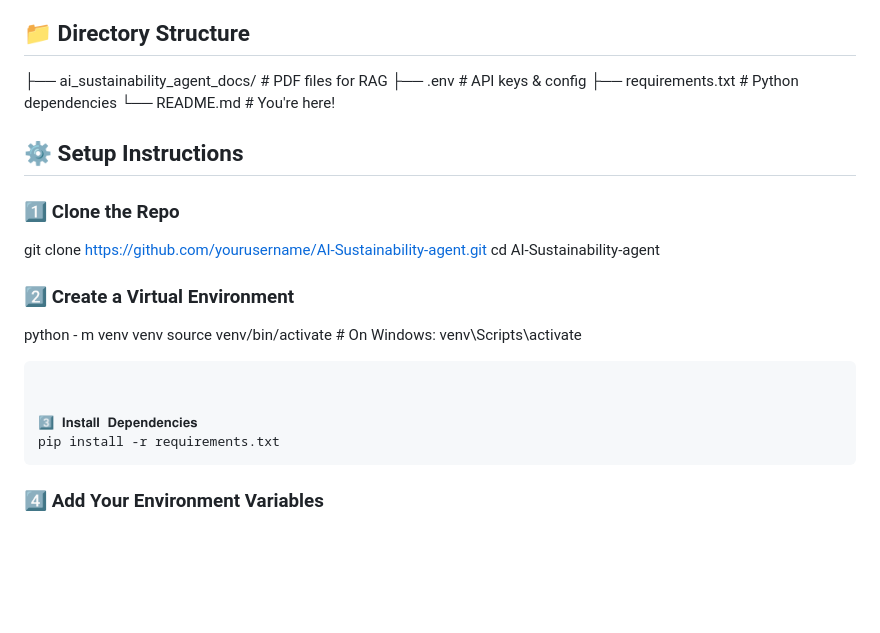
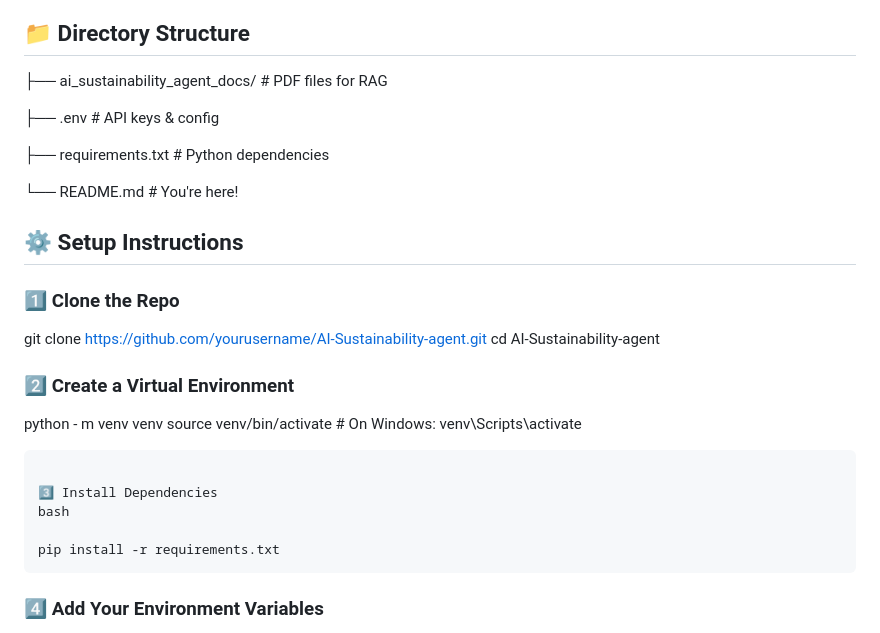
Before and after one commit to Mehwish-data/AI-Sustainability-agent, a Markdown page: README.md, the part around the change. GitHub-like rendering; blank space fills up the shorter version.

````diff
--- a/README.md
+++ b/README.md
@@ -31,8 +31,11 @@ An AI-powered voice-enabled assistant that helps estimate and reduce CO₂ emiss
 ## 📁 Directory Structure
 
 ├── ai_sustainability_agent\_docs/ # PDF files for RAG
+
 ├── .env                           # API keys & config
+
 ├── requirements.txt               # Python dependencies
+
 └── README.md                      # You're here!
 
 
@@ -51,8 +54,9 @@ m venv venv
 source venv/bin/activate   # On Windows: venv\Scripts\activate
 ```
 
+3️⃣ Install Dependencies
+bash
 
-3️⃣ 𝐈𝐧𝐬𝐭𝐚𝐥𝐥 𝐃𝐞𝐩𝐞𝐧𝐝𝐞𝐧𝐜𝐢𝐞𝐬
 pip install -r requirements.txt
 ```
 
````
